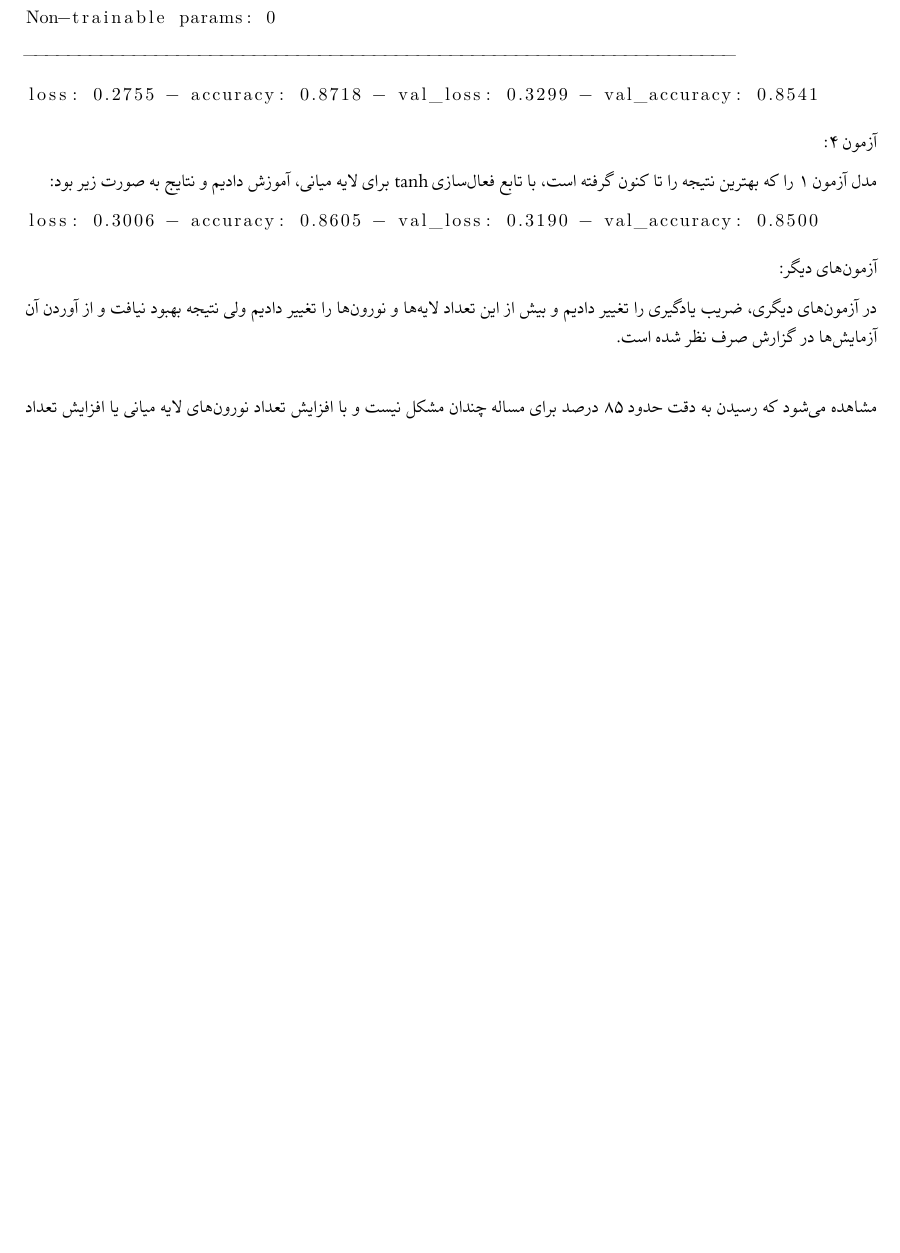
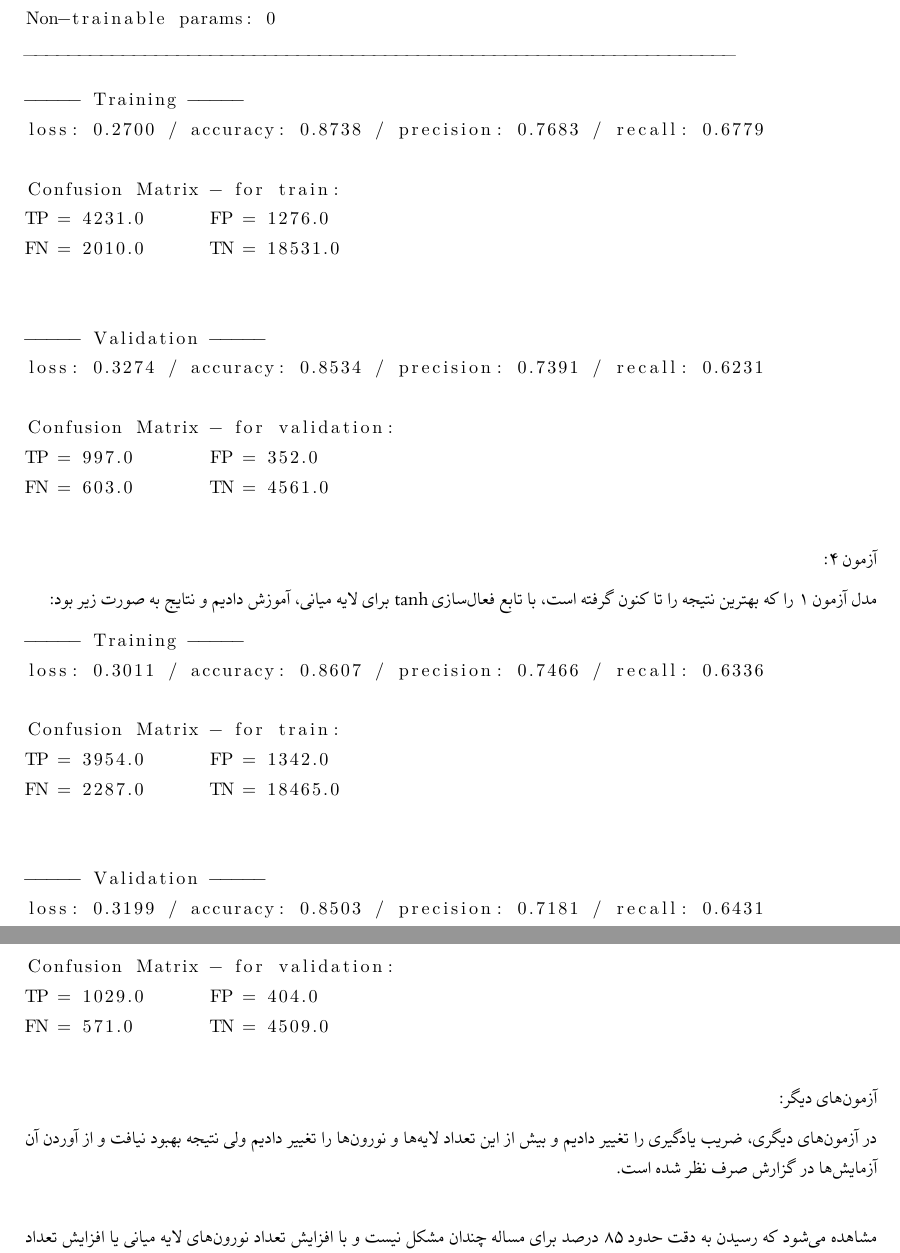
Before and after one commit to mrazizi/MLP-UCI-Adult-dataset, a LaTeX document (Document-LaTex/main.tex): part of page 5 of 8 before the commit and two parts of pages 6 and 7 of 10 after it, the two joined at a grey line, cut so that both start at the same text, the shorter picture padded with empty space. Compiled offline with XeLaTeX.

Commit message:
confusion matrix, precision, recall

```diff
--- a/Document-LaTex/main.tex
+++ b/Document-LaTex/main.tex
@@ -237,9 +270,24 @@ _________________________________________________________________
 
 \begin{latin}
 \begin{lstlisting}
-loss: 0.2755 - accuracy: 0.8718 - val_loss: 0.3299 - val_accuracy: 0.8541
+----- Training -----
+loss: 0.2700 / accuracy: 0.8738 / precision: 0.7683 / recall: 0.6779
+
+Confusion Matrix - for train:
+TP = 4231.0 	 FP = 1276.0
+FN = 2010.0 	 TN = 18531.0
+
+
+----- Validation -----
+loss: 0.3274 / accuracy: 0.8534 / precision: 0.7391 / recall: 0.6231
+
+Confusion Matrix - for validation:
+TP = 997.0 	 FP = 352.0
+FN = 603.0 	 TN = 4561.0
 \end{lstlisting}
 \end{latin}
+
+\bigbreak
 
 آزمون ۴:
 
@@ -247,9 +295,24 @@ loss: 0.2755 - accuracy: 0.8718 - val_loss: 0.3299 - val_accuracy: 0.8541
 
 \begin{latin}
 \begin{lstlisting}
-loss: 0.3006 - accuracy: 0.8605 - val_loss: 0.3190 - val_accuracy: 0.8500
+----- Training -----
+loss: 0.3011 / accuracy: 0.8607 / precision: 0.7466 / recall: 0.6336
+
+Confusion Matrix - for train:
+TP = 3954.0 	 FP = 1342.0
+FN = 2287.0 	 TN = 18465.0
+
+
+----- Validation -----
+loss: 0.3199 / accuracy: 0.8503 / precision: 0.7181 / recall: 0.6431
+
+Confusion Matrix - for validation:
+TP = 1029.0 	 FP = 404.0
+FN = 571.0 	 TN = 4509.0
 \end{lstlisting}
 \end{latin}
+
+\bigbreak
 
 
 آزمون‌های دیگر:
```
Also changed, not shown: Document-LaTex/main.pdf, Document-LaTex/main.tex (46 more changed lines), 5 other files.
